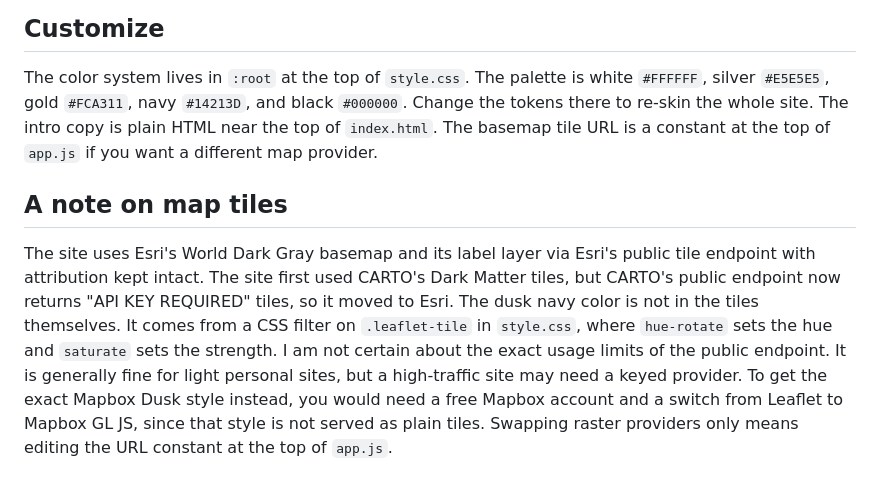
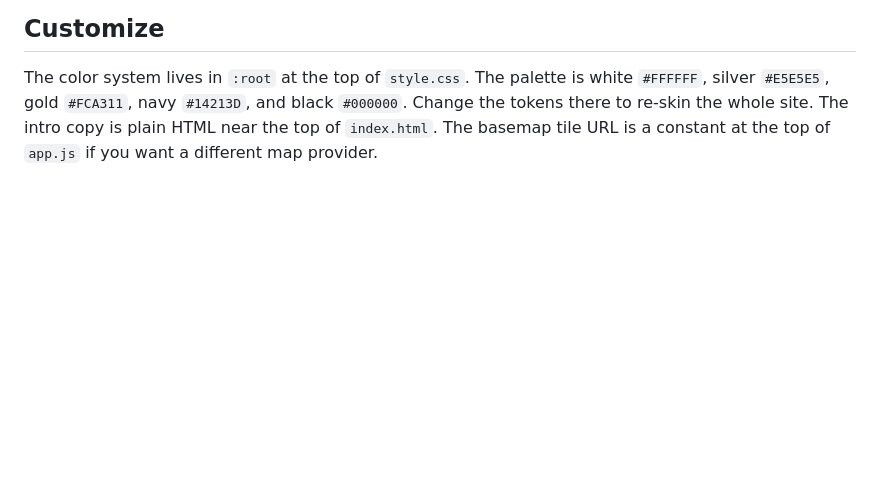
Before and after one commit to kmashraful/been-there, a Markdown page: README.md, the part around the change. Rendered like a GitHub page; blank space fills up the shorter version.

Commit message:
Update README with project details and instructions

```diff
--- a/README.md
+++ b/README.md
@@ -135,7 +135,3 @@ Both blocks are optional and work for any place, not just San Francisco.
 ## Customize
 
 The color system lives in `:root` at the top of `style.css`. The palette is white `#FFFFFF`, silver `#E5E5E5`, gold `#FCA311`, navy `#14213D`, and black `#000000`. Change the tokens there to re-skin the whole site. The intro copy is plain HTML near the top of `index.html`. The basemap tile URL is a constant at the top of `app.js` if you want a different map provider.
-
-## A note on map tiles
-
-The site uses Esri's World Dark Gray basemap and its label layer via Esri's public tile endpoint with attribution kept intact. The site first used CARTO's Dark Matter tiles, but CARTO's public endpoint now returns "API KEY REQUIRED" tiles, so it moved to Esri. The dusk navy color is not in the tiles themselves. It comes from a CSS filter on `.leaflet-tile` in `style.css`, where `hue-rotate` sets the hue and `saturate` sets the strength. I am not certain about the exact usage limits of the public endpoint. It is generally fine for light personal sites, but a high-traffic site may need a keyed provider. To get the exact Mapbox Dusk style instead, you would need a free Mapbox account and a switch from Leaflet to Mapbox GL JS, since that style is not served as plain tiles. Swapping raster providers only means editing the URL constant at the top of `app.js`.
```
